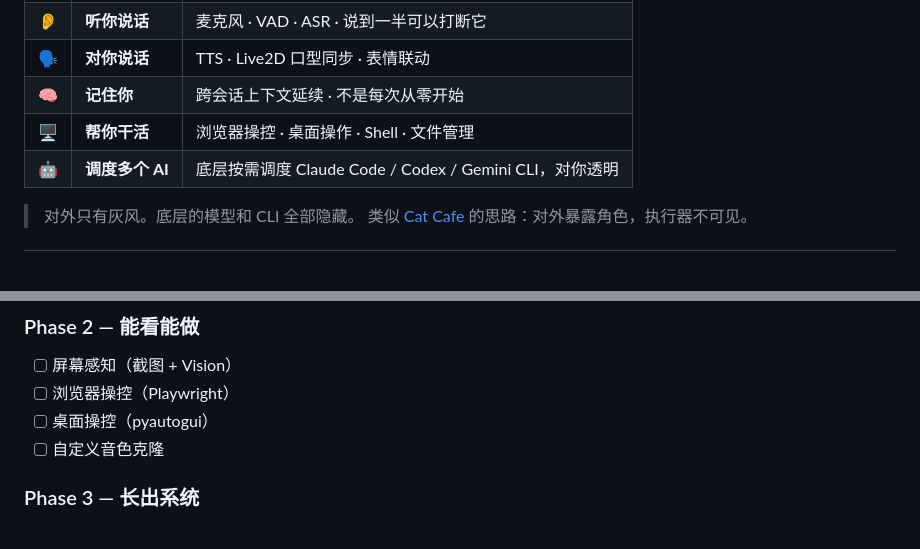
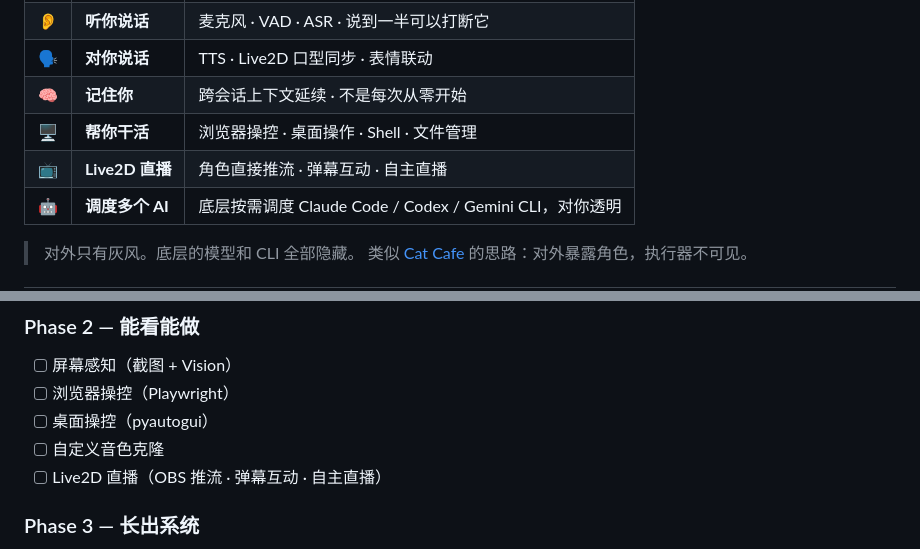
Before and after one commit to zuiho-kai/Greyfield, a Markdown page: README.md, 2 parts joined by grey strips. Drawn GitHub-style; blank space fills up the shorter version.

Commit message:
README：新增 Live2D 直播功能到能力表格和 Roadmap
Co-Authored-By: Claude Opus 4.6 <noreply@anthropic.com>

```diff
--- a/README.md
+++ b/README.md
@@ -79,6 +79,7 @@ L 星团深处，由纳米机器人构成的灰蛊风暴，在漫长的等待中
 | 🗣️ | **对你说话** | TTS · Live2D 口型同步 · 表情联动 |
 | 🧠 | **记住你** | 跨会话上下文延续 · 不是每次从零开始 |
 | 🖥️ | **帮你干活** | 浏览器操控 · 桌面操作 · Shell · 文件管理 |
+| 📺 | **Live2D 直播** | 角色直接推流 · 弹幕互动 · 自主直播 |
 | 🤖 | **调度多个 AI** | 底层按需调度 Claude Code / Codex / Gemini CLI，对你透明 |
 
 > 对外只有灰风。底层的模型和 CLI 全部隐藏。
@@ -204,6 +205,7 @@ cd frontend/desktop && npm start
 - [ ] 浏览器操控（Playwright）
 - [ ] 桌面操控（pyautogui）
 - [ ] 自定义音色克隆
+- [ ] Live2D 直播（OBS 推流 · 弹幕互动 · 自主直播）
 
 ### Phase 3 — 长出系统
 
```
